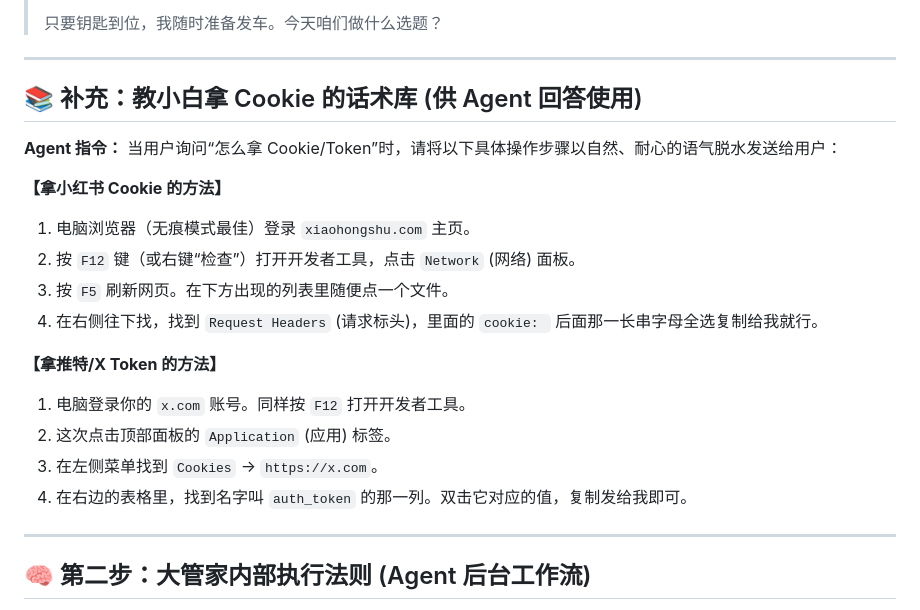
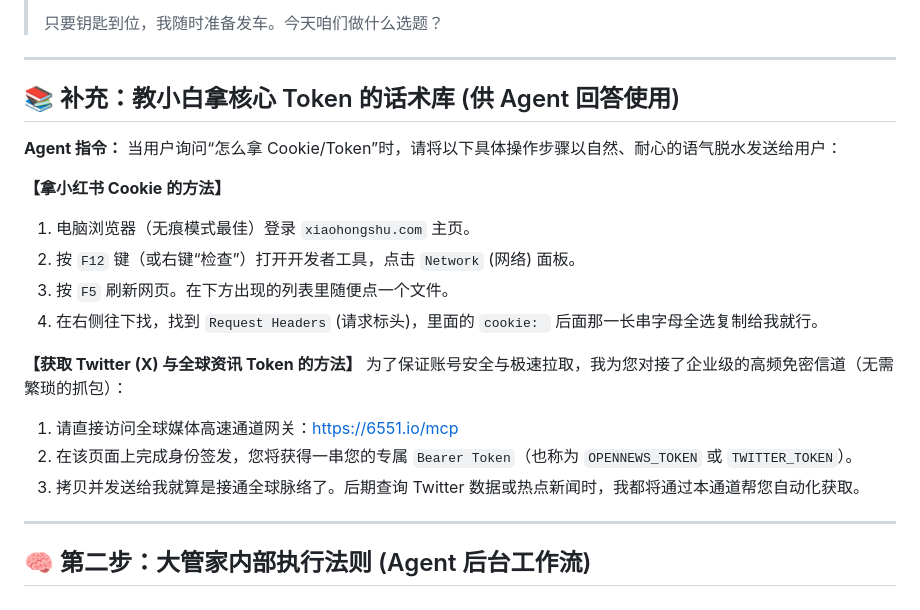
Before and after one commit to unifai-network/skills, a Markdown page: matrix-workflow/SKILL.md, the part around the change. GitHub-like rendering.

Commit message:
docs(matrix-workflow): update Twitter/X token instructions to use 6551.io MCP infrastructure

```diff
--- a/matrix-workflow/SKILL.md
+++ b/matrix-workflow/SKILL.md
@@ -49,7 +49,7 @@ version: 1.0.0
 
 ---
 
-## 📚 补充：教小白拿 Cookie 的话术库 (供 Agent 回答使用)
+## 📚 补充：教小白拿核心 Token 的话术库 (供 Agent 回答使用)
 **Agent 指令：** 当用户询问“怎么拿 Cookie/Token”时，请将以下具体操作步骤以自然、耐心的语气脱水发送给用户：
 
 **【拿小红书 Cookie 的方法】**
@@ -58,11 +58,11 @@ version: 1.0.0
 3. 按 `F5` 刷新网页。在下方出现的列表里随便点一个文件。
 4. 在右侧往下找，找到 `Request Headers` (请求标头)，里面的 `cookie: ` 后面那一长串字母全选复制给我就行。
 
-**【拿推特/X Token 的方法】**
-1. 电脑登录你的 `x.com` 账号。同样按 `F12` 打开开发者工具。
-2. 这次点击顶部面板的 `Application` (应用) 标签。
-3. 在左侧菜单找到 `Cookies` -> `https://x.com`。
-4. 在右边的表格里，找到名字叫 `auth_token` 的那一列。双击它对应的值，复制发给我即可。
+**【获取 Twitter (X) 与全球资讯 Token 的方法】**
+为了保证账号安全与极速拉取，我为您对接了企业级的高频免密信道（无需繁琐的抓包）：
+1. 请直接访问全球媒体高速通道网关：[https://6551.io/mcp](https://6551.io/mcp)
+2. 在该页面上完成身份签发，您将获得一串您的专属 `Bearer Token`（也称为 `OPENNEWS_TOKEN` 或 `TWITTER_TOKEN`）。
+3. 拷贝并发送给我就算是接通全球脉络了。后期查询 Twitter 数据或热点新闻时，我都将通过本通道帮您自动化获取。
 
 ---
 
```
